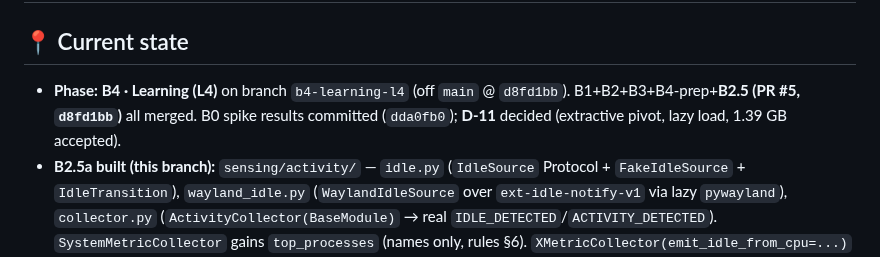
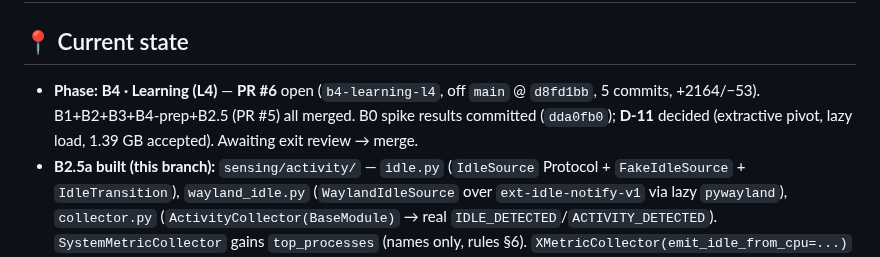
Before and after one commit to bhanot-99/NeuroPACA, a Markdown page: memory.md, the part around the change. GitHub-like rendering.

Commit message:
docs(memory): B4 is PR #6
Co-Authored-By: Claude Sonnet 5 <noreply@anthropic.com>

Claude-Session: https://claude.ai/code/session_01E7QM61RRxgiFzRbA5VuX29

```diff
--- a/memory.md
+++ b/memory.md
@@ -2,7 +2,7 @@
 
 ## 📍 Current state
 
-- **Phase:** **B4 · Learning (L4)** on branch `b4-learning-l4` (off `main` @ `d8fd1bb`). B1+B2+B3+B4-prep+**B2.5 (PR #5, `d8fd1bb`)** all merged. B0 spike results committed (`dda0fb0`); **D-11** decided (extractive pivot, lazy load, 1.39 GB accepted).
+- **Phase:** **B4 · Learning (L4)** — **PR #6** open (`b4-learning-l4`, off `main` @ `d8fd1bb`, 5 commits, +2164/−53). B1+B2+B3+B4-prep+B2.5 (PR #5) all merged. B0 spike results committed (`dda0fb0`); **D-11** decided (extractive pivot, lazy load, 1.39 GB accepted). Awaiting exit review → merge.
 - **B2.5a built (this branch):** `sensing/activity/` — `idle.py` (`IdleSource` Protocol + `FakeIdleSource` + `IdleTransition`), `wayland_idle.py` (`WaylandIdleSource` over `ext-idle-notify-v1` via lazy `pywayland`), `collector.py` (`ActivityCollector(BaseModule)` → real `IDLE_DETECTED`/`ACTIVITY_DETECTED`). `SystemMetricCollector` gains `top_processes` (names only, rules §6). `XMetricCollector(emit_idle_from_cpu=...)` — off when activity enabled. `Config.activity_enabled=False` + `top_process_count=5`. `build_modules` wires `[sensing, activity, diagnosis]` when enabled. `pyproject` `[activity]` extra + mypy `pywayland` skip. `test_activity.py` (7). **132 pytest + 5 stress green; ruff/format/mypy clean. LIVE on cosmic-comp: `IDLE_DETECTED{idle_seconds:2.0}` → `ACTIVITY_DETECTED{idle_seconds:0.08}` → re-armed `IDLE_DETECTED`.**
 - **B2.5 blockers — D-9 below + `spikes/b2_5_activity/`.** Blocker 1 (idle) SOLVED. Blocker 2 (active window) feasible, deferred to **B2.5b**.
 - **B3 — DONE + MERGED (PR #3, `b922b36`, 2026-08-31).** `SignalCorrelator` + `HighLoadPattern`/`IdlePattern` + `GraphMemory.upsert_node`, wired L2→L3. **Exit review ACCEPTED** (user sign-off) — every `phases.md` B3 Exit clause maps to a test: recorded-fixture fire/silent (`test_b3_recorded_fixtures.py` replays `trace_{highload,idle,noise}.json` → 1 HIGH_LOAD / 1 IDLE / 0), 5th-pattern isolation, zero inference (no `BitNetRuntime` in `diagnosis/`), bounded deques + premature-fire timing, `relevance_score` preserved on upsert.
```
